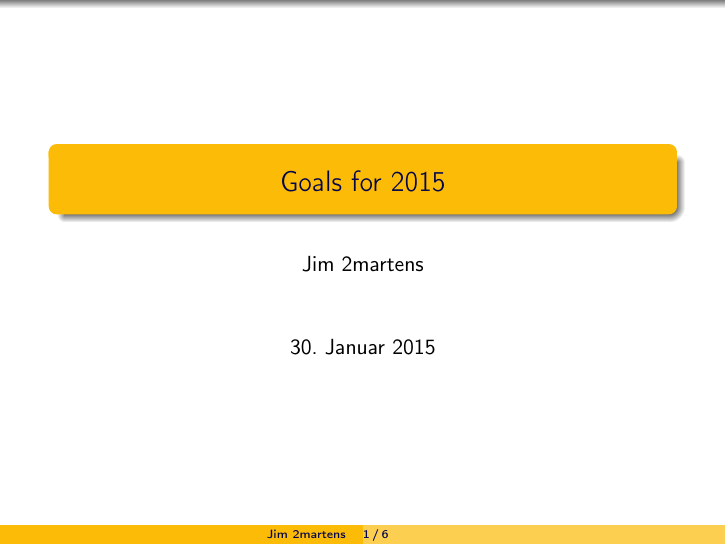
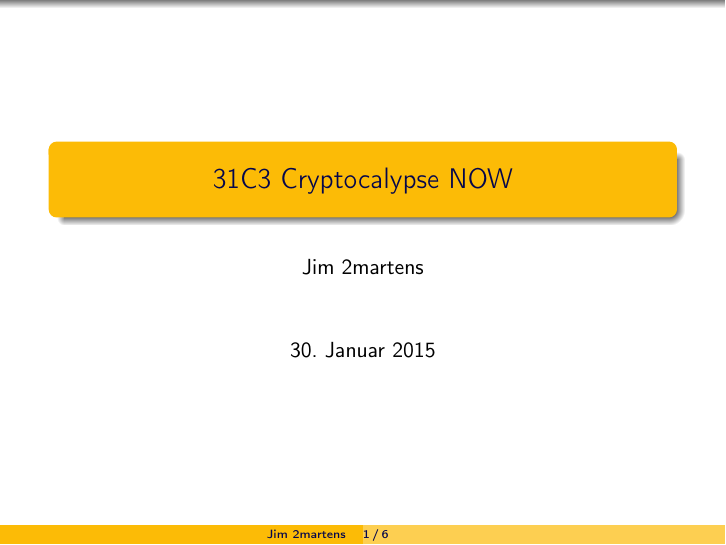
Before and after one commit to 2martens/uni, LaTeX slides (sonstiges/KBS-31C3-Summary.tex): page 1 of 13. Compiled offline with pdfLaTeX.

Commit message:
KBS: Titel des 31C3 Summary Talks geändert
Signed-off-by: Jim Martens <github@2martens.de>

```diff
--- a/sonstiges/KBS-31C3-Summary.tex
+++ b/sonstiges/KBS-31C3-Summary.tex
@@ -59,7 +59,7 @@
 
 \begin{document}
 \author{Jim 2martens}
-\title{Goals for 2015}
+\title{31C3 Cryptocalypse NOW}
 \date{30. Januar 2015}
 
 	% Introduction
```
